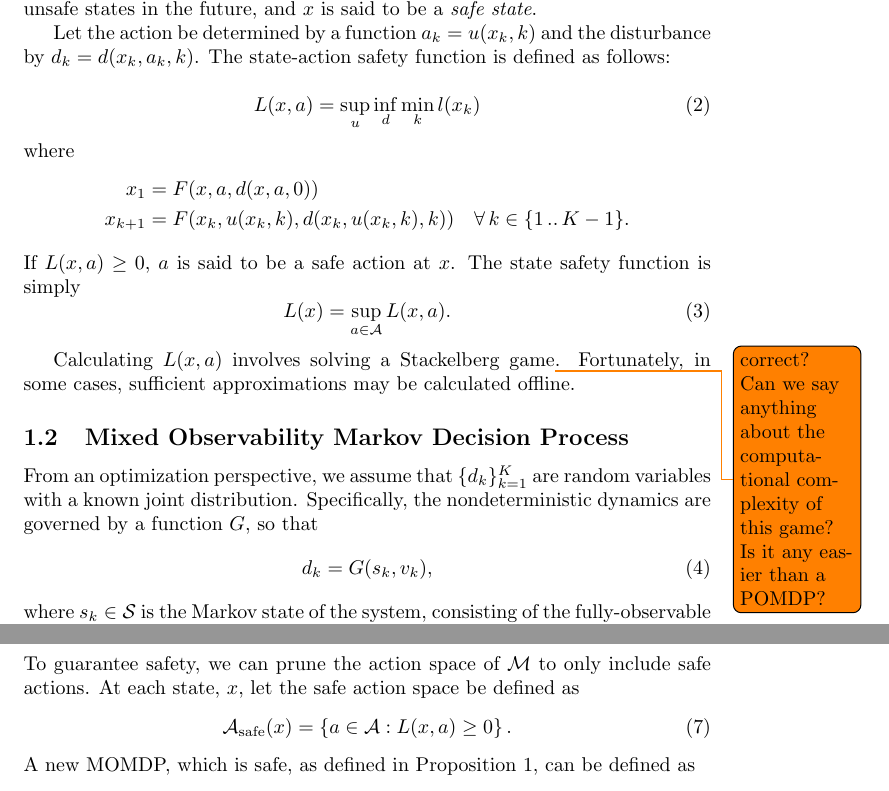
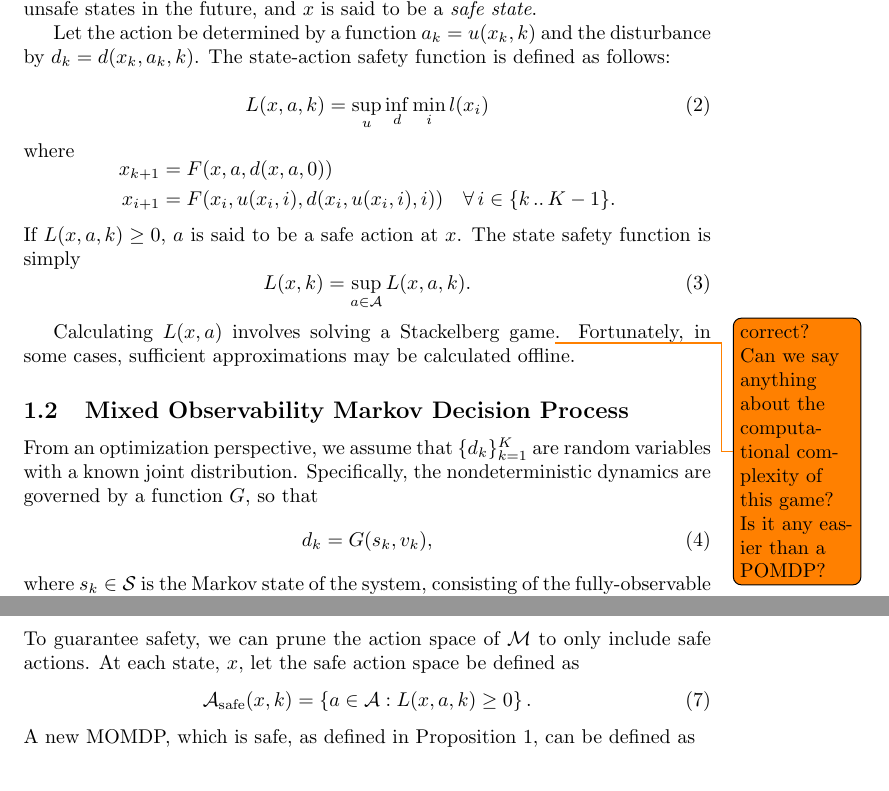
Before and after one commit to zsunberg/momdp-safety, a LaTeX document (description/momdp-safety.tex): two parts of pages 2 and 3 of 4, joined at a grey line, cut so that both start at the same text. Compiled offline with pdfLaTeX.

Commit message:
made everything finite-horizon

```diff
--- a/description/momdp-safety.tex
+++ b/description/momdp-safety.tex
@@ -68,18 +68,18 @@ Let the action be determined by a function $a_k = u(x_k, k)$ and the disturbance
 The state-action safety function is defined as follows:
 
 \begin{equation}
-    L(x, a) = \underset{u}{\sup}\,\underset{d}{\inf}\,\underset{k}{\min}\,l(x_k) \\
+    L(x, a, k) = \underset{u}{\sup}\,\underset{d}{\inf}\,\underset{i}{\min}\,l(x_i) \\
 \end{equation}
 where
 \begin{equation*}
     \begin{aligned}
-        x_1 &= F(x, a, d(x, a, 0)) \\
-        x_{k+1} &= F(x_k, u(x_k, k), d(x_k, u(x_k, k), k)) & \forall\, k \in \{1\,..\,K-1\} \text{.}
+        x_{k+1} &= F(x, a, d(x, a, 0)) \\
+        x_{i+1} &= F(x_i, u(x_i, i), d(x_i, u(x_i, i), i)) & \forall\, i \in \{k\,..\,K-1\} \text{.}
     \end{aligned}
 \end{equation*}
-If $L(x, a) \geq 0$, $a$ is said to be a safe action at $x$. The state safety function is simply
+If $L(x, a, k) \geq 0$, $a$ is said to be a safe action at $x$. The state safety function is simply
 \begin{equation}
-    L(x) = \underset{a\in\aspace}{\sup}\,L(x,a) \text{.}
+    L(x, k) = \underset{a\in\aspace}{\sup}\,L(x,a,k) \text{.}
 \end{equation}
 
 Calculating $L(x,a)$ involves solving a Stackelberg game\todo{correct? Can we say anything about the computational complexity of this game? Is it any easier than a POMDP?}. Fortunately, in some cases, sufficient approximations may be calculated offline.
@@ -159,7 +159,7 @@ There has been a great deal of research into solving POMDPs approximately both o
 
 To guarantee safety, we can prune the action space of $\mathcal{M}$ to only include safe actions. At each state, $x$, let the safe action space be defined as
 \begin{equation}
-    \aspace_\text{safe}(x) = \left\{a \in \aspace : L(x,a) \geq 0 \right\} \text{.}
+    \aspace_\text{safe}(x, k) = \left\{a \in \aspace : L(x,a,k) \geq 0 \right\} \text{.}
 \end{equation}
 A new MOMDP, which is safe, as defined in \cref{prop:safe}, can be defined as
 \begin{equation}
```
Also changed, not shown: description/momdp-safety.pdf, description/momdp-safety.tex (2 more changed lines).
